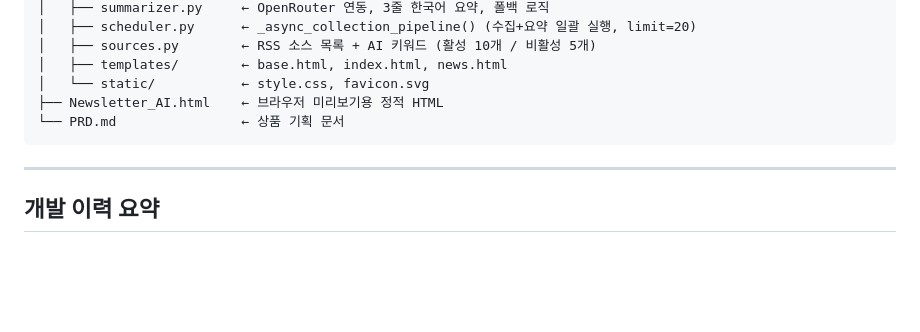
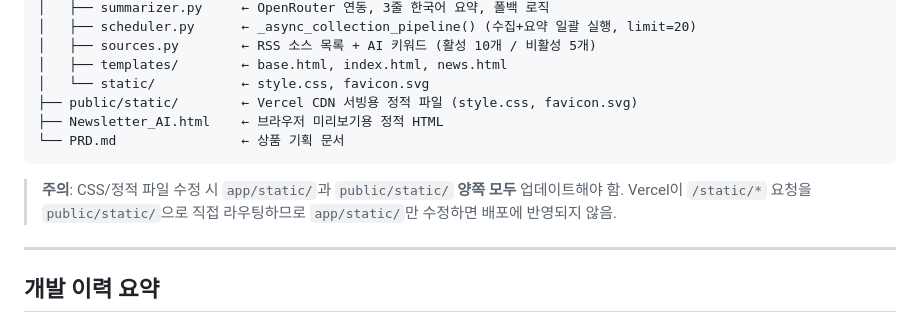
Before and after one commit to saojeong21/newsletter_ai, a Markdown page: CLAUDE.md, the part around the change. GitHub-like rendering; blank space fills up the shorter version.

Commit message:
docs: 정적 파일 이중 관리 주의사항 CLAUDE.md에 추가
app/static/과 public/static/ 양쪽 동기화 필요 규칙 명시.

Co-Authored-By: Claude Sonnet 4.6 <noreply@anthropic.com>

````diff
--- a/CLAUDE.md
+++ b/CLAUDE.md
@@ -39,9 +39,13 @@ Newsletter/
 │   ├── sources.py        ← RSS 소스 목록 + AI 키워드 (활성 10개 / 비활성 5개)
 │   ├── templates/        ← base.html, index.html, news.html
 │   └── static/           ← style.css, favicon.svg
+├── public/static/        ← Vercel CDN 서빙용 정적 파일 (style.css, favicon.svg)
 ├── Newsletter_AI.html    ← 브라우저 미리보기용 정적 HTML
 └── PRD.md                ← 상품 기획 문서
 ```
+
+> **주의**: CSS/정적 파일 수정 시 `app/static/`과 `public/static/` **양쪽 모두** 업데이트해야 함.
+> Vercel이 `/static/*` 요청을 `public/static/`으로 직접 라우팅하므로 `app/static/`만 수정하면 배포에 반영되지 않음.
 
 ---
 
````
